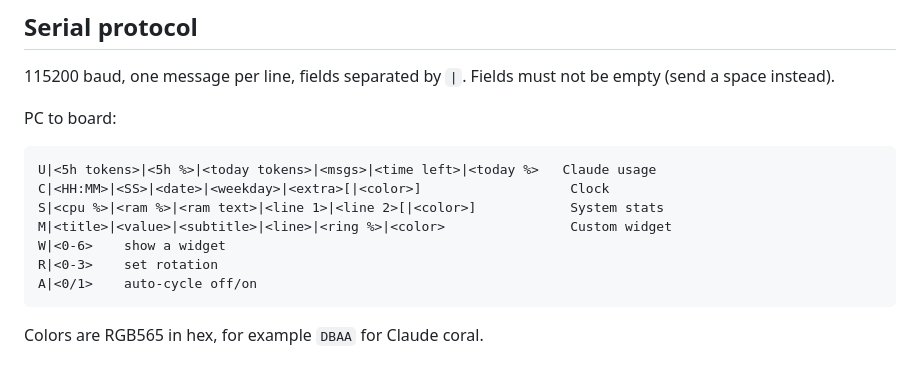
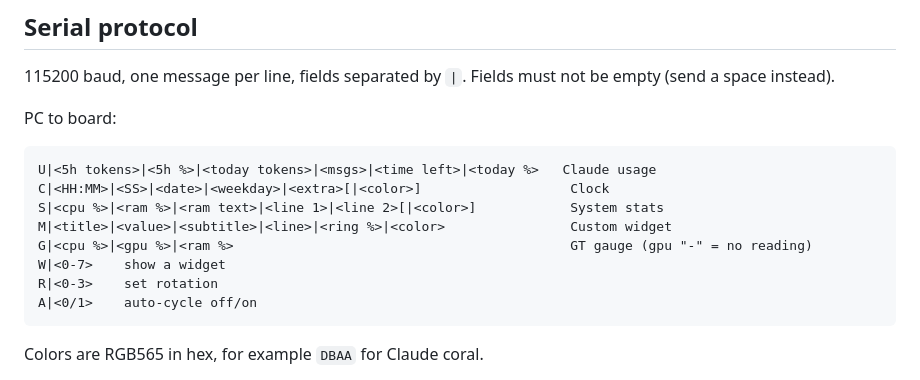
Before and after one commit to 7assanyahya/OrbDash, a Markdown page: README.md, the part around one of its changes. GitHub-like rendering.

````diff
--- a/README.md
+++ b/README.md
@@ -151,7 +168,8 @@ U|<5h tokens>|<5h %>|<today tokens>|<msgs>|<time left>|<today %>   Claude usage
 C|<HH:MM>|<SS>|<date>|<weekday>|<extra>[|<color>]                   Clock
 S|<cpu %>|<ram %>|<ram text>|<line 1>|<line 2>[|<color>]            System stats
 M|<title>|<value>|<subtitle>|<line>|<ring %>|<color>                Custom widget
-W|<0-6>    show a widget
+G|<cpu %>|<gpu %>|<ram %>                                           GT gauge (gpu "-" = no reading)
+W|<0-7>    show a widget
 R|<0-3>    set rotation
 A|<0/1>    auto-cycle off/on
 ```
````
Also changed, not shown: other parts of README.md (+20 -3 lines), app/assets/icon.png (added), docs/app.png, 7 other files.
